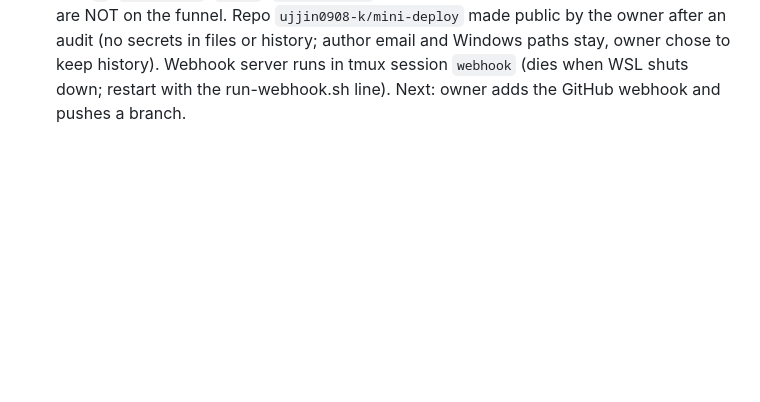
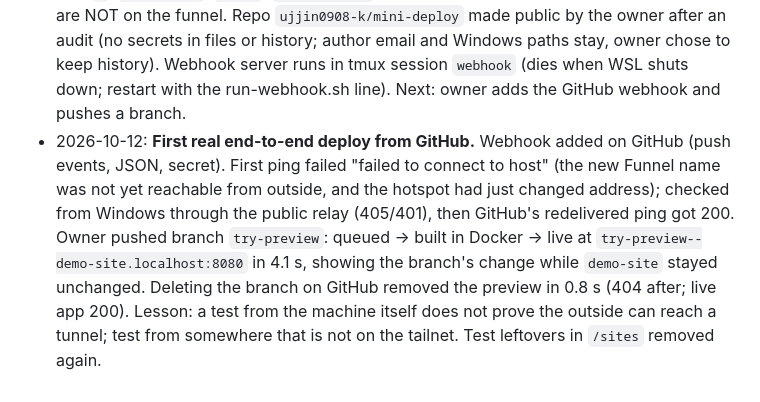
Before and after one commit to ujjin0908-k/mini-deploy, a Markdown page: CLAUDE.md, the part around the change. Drawn GitHub-style; blank space fills up the shorter version.

Commit message:
CLAUDE.md: first real end-to-end deploy from GitHub (branch preview built in 4 s, removed on branch delete)

```diff
--- a/CLAUDE.md
+++ b/CLAUDE.md
@@ -99,3 +99,4 @@ Obsidian root on Windows: `C:\Users\indra\OneDrive\Desktop\obsidian\skeloton\ai_
 - 2026-10-12: **Stage 6: preview deploys built and tested.** A push to a non-main branch builds `<branch>--<app>` (e.g. `feature-x--demo-site.localhost:8080`); deleting the branch takes it down. A preview is an ordinary app name, so Caddy, releases, rollback/hold and the dashboard needed no structural change. `deploy.py`: `preview_name`, `preview_parent`, `check_preview_room`, `remove_preview`, `preview` and `remove` commands, 2 releases for previews. `build.py --preview <branch>`. `webhook.py`: `"previews"` per repo (on for demo-site), `safe_branch()`, jobs carry `action` build/remove (a removal never falls back, a build never falls back to a removal), replayed delete refused as stale, restored queue re-validated. Dashboard lists previews under their app with an "open preview" link and a remove command. `test-webhook.sh` sections 11/13/14 (34 new checks) and `test-sites.sh` 3b: all four suites ALL PASSED. Hand-made preview `look-around--demo-site` left up for the owner to test removal. Study note: `Notes/6 Preview deploys.md`. Not reviewed yet: run `/deploy-review` (the branch now comes from the payload).
 - 2026-10-12: **Preview /deploy-review done, all findings fixed ("go", option a).** No HIGH; 6 MEDIUM, 9 LOW. Fixed: branch flood (20-preview queue cap, live first, remove checks the folder before git), 8-hex hash + `.branch` owner check, lock waiter could recreate a removed preview (inode check), reversed lock order (deadlock), failed first build left an empty folder that filled the cap, `revive` trusted fallbacks and crashed on a bad file, `ls-remote` suffix match, dashboard link on odd hosts, `.tmp-del` name clash, busy retry replacing a newer job. New unit tests for each (lock race and lock order with real threads, rollback + prune on a preview) and an integration check that a failed first preview build leaves no folder. Webhook, deploy, build suites ALL PASSED; sites suite passed except the phone check, because **the PC is on another network** (Wi-Fi now 172.31.33.25, not 192.168.40.241; Caddy binds the old address). Not changed: binding to an unknown network is the owner's call. Old test apps in `/sites` removed (owner asked). Next: Tailscale Funnel (owner chose it; install needs a yes).
 - 2026-10-12: **Webhook is on the internet via Tailscale Funnel (owner's decision and clicks).** Tailscale 1.104.1 installed in WSL from its apt repo (`tailscaled` enabled), signed in by the owner as machine `mini-deploy`. Funnel: `https://mini-deploy.tail206989.ts.net/webhook` -> `http://127.0.0.1:9000/webhook` only (`tailscale funnel --bg --set-path=/webhook ...`; status: `tailscale funnel status`; off: `tailscale funnel --https=443 off`). Checked through the public address: signed ping 200, unsigned 401, `/`, `/dashboard`, `/.env`, `/webhook/../` 404, GET /webhook 405. Sites and dashboard are NOT on the funnel. Repo `ujjin0908-k/mini-deploy` made public by the owner after an audit (no secrets in files or history; author email and Windows paths stay, owner chose to keep history). Webhook server runs in tmux session `webhook` (dies when WSL shuts down; restart with the run-webhook.sh line). Next: owner adds the GitHub webhook and pushes a branch.
+- 2026-10-12: **First real end-to-end deploy from GitHub.** Webhook added on GitHub (push events, JSON, secret). First ping failed "failed to connect to host" (the new Funnel name was not yet reachable from outside, and the hotspot had just changed address); checked from Windows through the public relay (405/401), then GitHub's redelivered ping got 200. Owner pushed branch `try-preview`: queued -> built in Docker -> live at `try-preview--demo-site.localhost:8080` in 4.1 s, showing the branch's change while `demo-site` stayed unchanged. Deleting the branch on GitHub removed the preview in 0.8 s (404 after; live app 200). Lesson: a test from the machine itself does not prove the outside can reach a tunnel; test from somewhere that is not on the tailnet. Test leftovers in `/sites` removed again.
```
